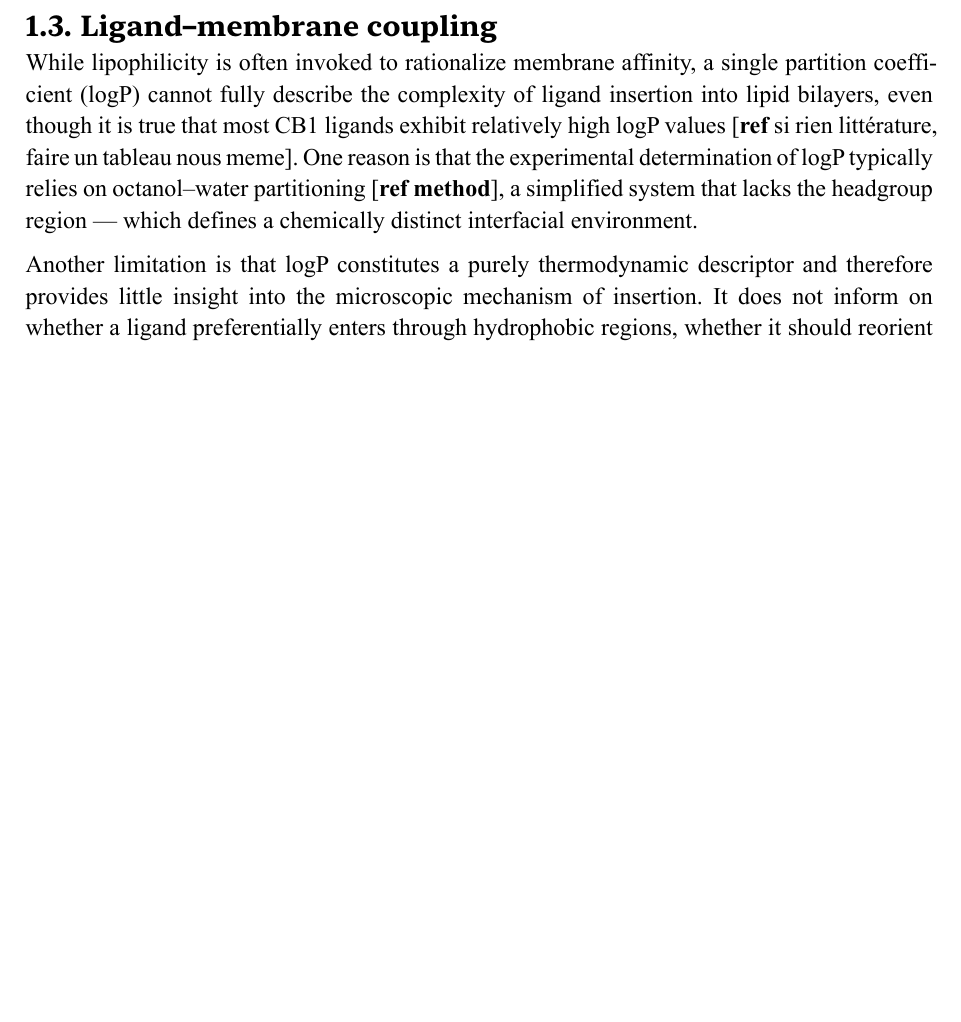
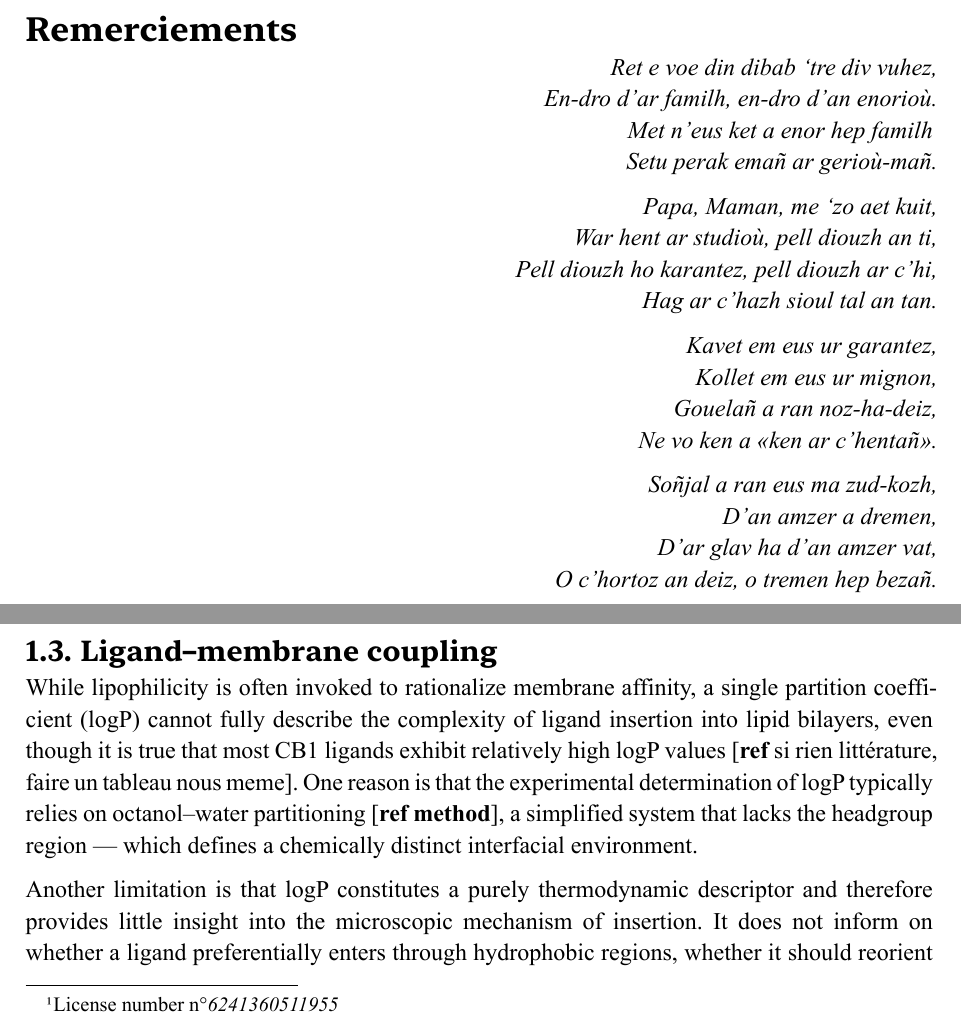
Before and after one commit to weld-lab/k3, a Typst document (src/main.typ): part of page 4 of 14 before the commit and two parts of pages 1 and 5 of 15 after it, the two joined at a grey line, cut at the place of the change, the shorter picture padded with empty space. The pictures show the PDF file src/main.pdf that the author committed with the source.

Commit message:
update remerciements

```diff
--- a/src/main.typ
+++ b/src/main.typ
@@ -66,3 +75,28 @@
+    #emph[
+        Ret e voe din dibab ‘tre div vuhez,#linebreak()
+        En-dro d'ar familh, en-dro d'an enorioù.#linebreak()
+        Met n'eus ket a enor hep familh#linebreak()
+        Setu perak emañ ar gerioù-mañ.#linebreak()
+
+        Papa, Maman, me ‘zo aet kuit,#linebreak()
+        War hent ar studioù, pell diouzh an ti,#linebreak()
+        Pell diouzh ho karantez, pell diouzh ar c’hi,#linebreak()
+        Hag ar c’hazh sioul tal an tan.#linebreak()
+
+        Kavet em eus ur garantez,#linebreak()
+        Kollet em eus ur mignon,#linebreak()
+        Gouelañ a ran noz-ha-deiz,#linebreak()
+        Ne vo ken a «ken ar c’hentañ».#linebreak()
+
+        Soñjal a ran eus ma zud-kozh,#linebreak()
+        D’an amzer a dremen,#linebreak()
+        D’ar glav ha d’an amzer vat,#linebreak()
+        O c’hortoz an deiz, o tremen hep bezañ.#linebreak()
+    ]
+]
+
+
+#pagebreak()
 #outline()
 
 #pagebreak()
```
Also changed, not shown: src/main.pdf, src/main.typ (15 more changed lines).
